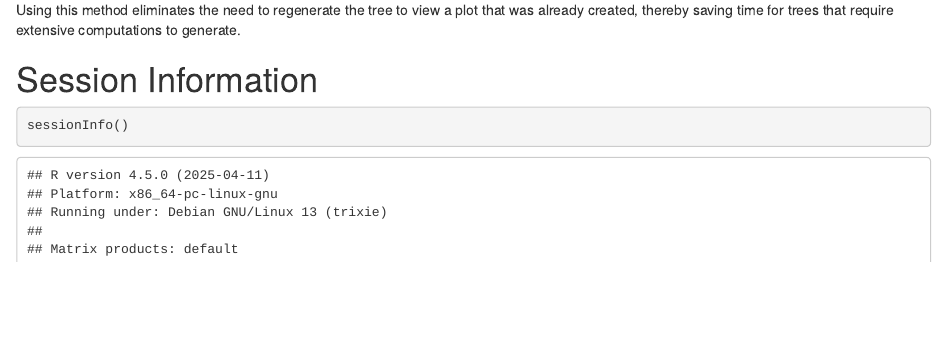
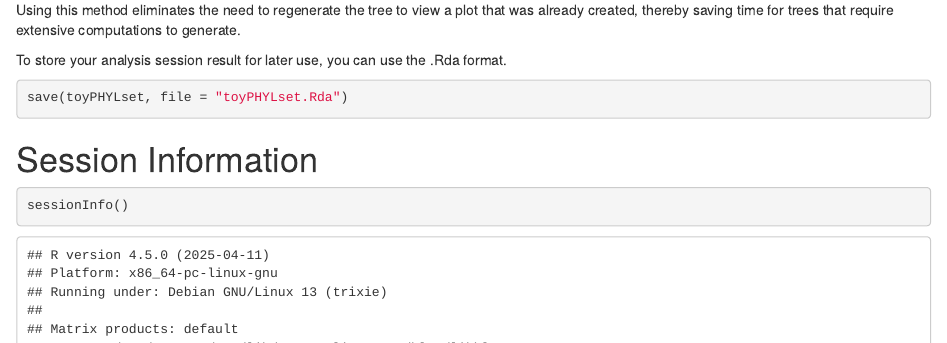
Before and after one commit to bicbioeng/ctgPHYL, an R Markdown document (vignettes/ctgPHYL-Vignette.Rmd): the page in a window 1100 px wide, from 6630 px down. Rendered offline with R 4.5, knitr and Pandoc, with nearby package versions; some code elsewhere in the file could not run offline.

Commit message:
vignette formatting

````diff
--- a/vignettes/ctgPHYL-Vignette.Rmd
+++ b/vignettes/ctgPHYL-Vignette.Rmd
@@ -236,6 +236,12 @@ knitr::include_graphics(file.path("figures", "cellscape.png"))
 
 Using this method eliminates the need to regenerate the tree to view a plot that was already created, thereby saving time for trees that require extensive computations to generate.
 
+To store your analysis session result for later use, you can use the .Rda format.
+
+```{r save, eval = FALSE, echo = TRUE, message = FALSE}
+save(toyPHYLset, file = "toyPHYLset.Rda")
+```
+
 # Session Information
 ```{r}
 sessionInfo()
````
